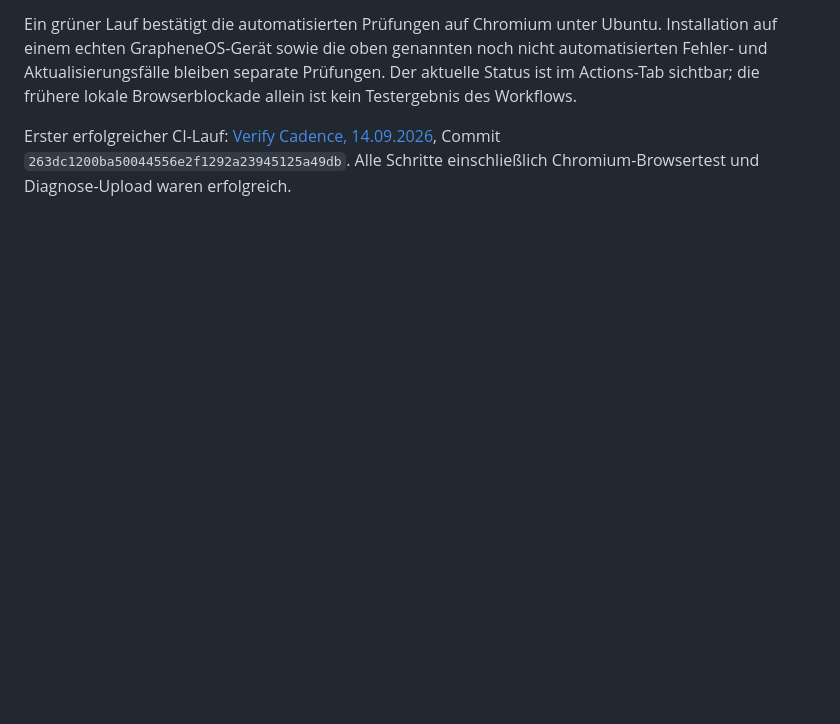
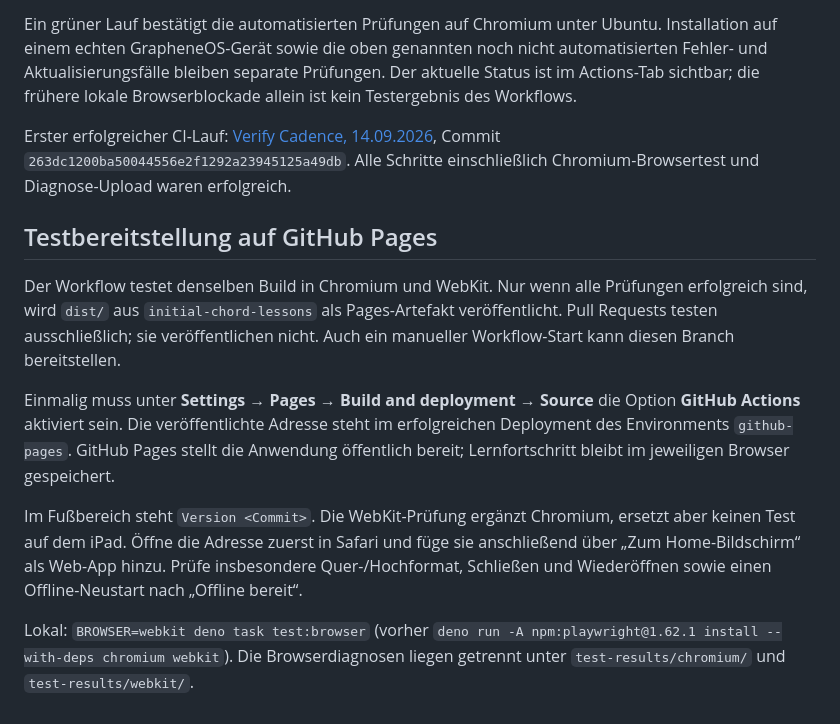
Before and after one commit to archaic-web/cadence, a Markdown page: README.md, the part around the change. GitHub-like rendering; blank space fills up the shorter version.

Commit message:
Verify WebKit and deploy the tested Cadence build to Pages

```diff
--- a/README.md
+++ b/README.md
@@ -110,3 +110,24 @@ Erster erfolgreicher CI-Lauf:
 [Verify Cadence, 14.09.2026](https://github.com/archaic-web/cadence/actions/runs/34869505751),
 Commit `263dc1200ba50044556e2f1292a23945125a49db`. Alle Schritte einschließlich Chromium-Browsertest
 und Diagnose-Upload waren erfolgreich.
+
+## Testbereitstellung auf GitHub Pages
+
+Der Workflow testet denselben Build in Chromium und WebKit. Nur wenn alle Prüfungen erfolgreich
+sind, wird `dist/` aus `initial-chord-lessons` als Pages-Artefakt veröffentlicht. Pull Requests
+testen ausschließlich; sie veröffentlichen nicht. Auch ein manueller Workflow-Start kann diesen
+Branch bereitstellen.
+
+Einmalig muss unter **Settings → Pages → Build and deployment → Source** die Option **GitHub
+Actions** aktiviert sein. Die veröffentlichte Adresse steht im erfolgreichen Deployment des
+Environments `github-pages`. GitHub Pages stellt die Anwendung öffentlich bereit; Lernfortschritt
+bleibt im jeweiligen Browser gespeichert.
+
+Im Fußbereich steht `Version <Commit>`. Die WebKit-Prüfung ergänzt Chromium, ersetzt aber keinen
+Test auf dem iPad. Öffne die Adresse zuerst in Safari und füge sie anschließend über „Zum
+Home-Bildschirm“ als Web-App hinzu. Prüfe insbesondere Quer-/Hochformat, Schließen und Wiederöffnen
+sowie einen Offline-Neustart nach „Offline bereit“.
+
+Lokal: `BROWSER=webkit deno task test:browser` (vorher
+`deno run -A npm:playwright@1.62.1 install --with-deps chromium webkit`). Die Browserdiagnosen
+liegen getrennt unter `test-results/chromium/` und `test-results/webkit/`.
```
